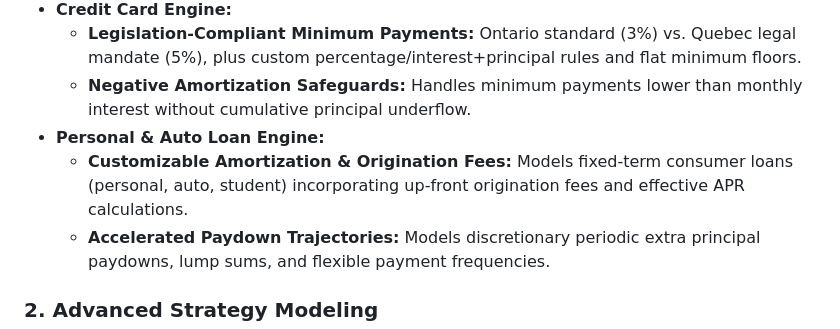
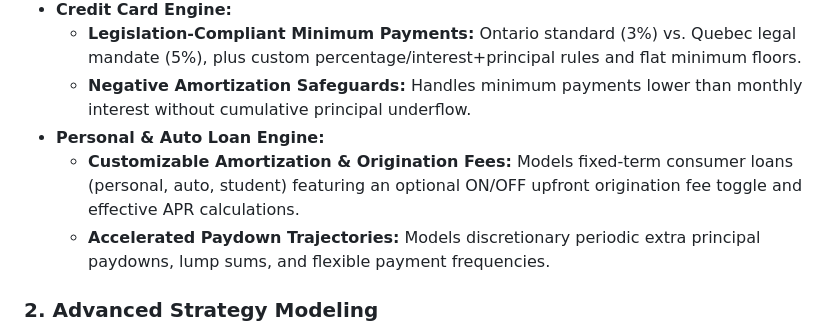
Before and after one commit to RichardMalo/TrueMortgageV3, a Markdown page: README.md, the part around the change. GitHub-like rendering.

Commit message:
docs: update README with origination fee toggle details

```diff
--- a/README.md
+++ b/README.md
@@ -25,7 +25,7 @@ The entire application executes **locally in your browser**—all financial calc
   - **Legislation-Compliant Minimum Payments:** Ontario standard (3%) vs. Quebec legal mandate (5%), plus custom percentage/interest+principal rules and flat minimum floors.
   - **Negative Amortization Safeguards:** Handles minimum payments lower than monthly interest without cumulative principal underflow.
 - **Personal & Auto Loan Engine:**
-  - **Customizable Amortization & Origination Fees:** Models fixed-term consumer loans (personal, auto, student) incorporating up-front origination fees and effective APR calculations.
+  - **Customizable Amortization & Origination Fees:** Models fixed-term consumer loans (personal, auto, student) featuring an optional ON/OFF upfront origination fee toggle and effective APR calculations.
   - **Accelerated Paydown Trajectories:** Models discretionary periodic extra principal paydowns, lump sums, and flexible payment frequencies.
 
 ### 2. Advanced Strategy Modeling
```
